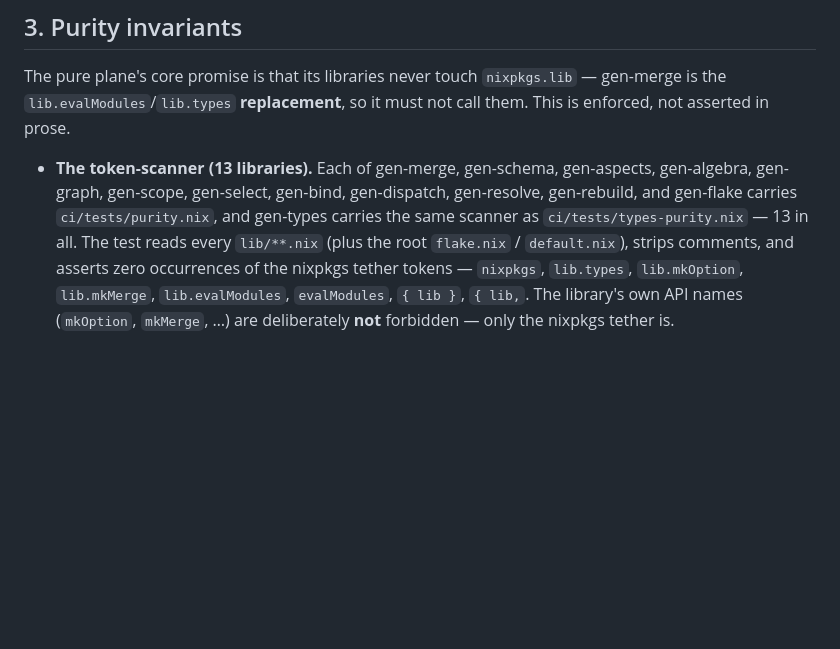
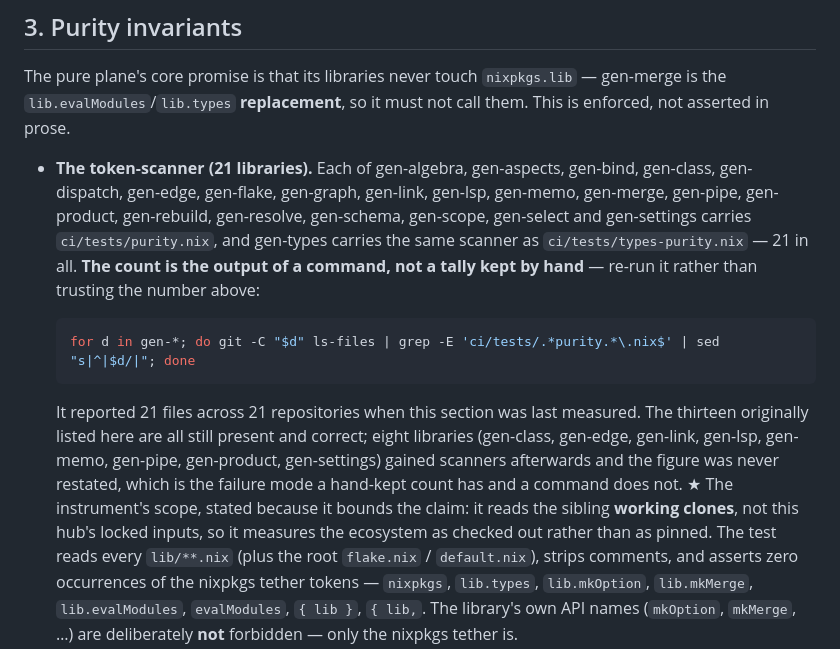
Before and after one commit to sini/gen, a Markdown page: VALIDATION.md, the part around the change. GitHub-like rendering; blank space fills up the shorter version.

Commit message:
docs(validation): the purity-scanner count is a command's output, not a tally
Section 3 said "token-scanner (13 libraries)". Measured across the sibling
clones, 21 repositories carry one:

  for d in gen-*; do
    git -C "$d" ls-files | grep -E 'ci/tests/.*purity.*\.nix$' | sed "s|^|$d/|"
  done

All thirteen originally listed are still present and correct. Eight libraries
gained scanners afterwards -- gen-class, gen-edge, gen-link, gen-lsp,
gen-memo, gen-pipe, gen-product, gen-settings -- and the figure was never
restated.

So the number is replaced by the command that produces it, since a
hand-kept count drifts exactly this way and a re-runnable one cannot. The
instrument's scope is stated with it: it reads the working clones, not this
hub's locked inputs, so it measures the ecosystem as checked out rather than
as pinned. A figure previously recorded for this row was 19; at the revisions
checked out here it is 21.

````diff
--- a/VALIDATION.md
+++ b/VALIDATION.md
@@ -286,10 +286,24 @@ The pure plane's core promise is that its libraries never touch `nixpkgs.lib`
 `lib.evalModules`/`lib.types` **replacement**, so it must not call them. This is enforced, not
 asserted in prose.
 
-- **The token-scanner (13 libraries).** Each of gen-merge, gen-schema, gen-aspects, gen-algebra,
-  gen-graph, gen-scope, gen-select, gen-bind, gen-dispatch, gen-resolve, gen-rebuild, and gen-flake
-  carries `ci/tests/purity.nix`, and gen-types carries the same scanner as
-  `ci/tests/types-purity.nix` — 13 in all. The test reads
+- **The token-scanner (21 libraries).** Each of gen-algebra, gen-aspects, gen-bind, gen-class,
+  gen-dispatch, gen-edge, gen-flake, gen-graph, gen-link, gen-lsp, gen-memo, gen-merge, gen-pipe,
+  gen-product, gen-rebuild, gen-resolve, gen-schema, gen-scope, gen-select and gen-settings carries
+  `ci/tests/purity.nix`, and gen-types carries the same scanner as
+  `ci/tests/types-purity.nix` — 21 in all. **The count is the output of a command, not a tally kept
+  by hand** — re-run it rather than trusting the number above:
+
+  ```sh
+  for d in gen-*; do git -C "$d" ls-files | grep -E 'ci/tests/.*purity.*\.nix$' | sed "s|^|$d/|"; done
+  ```
+
+  It reported 21 files across 21 repositories when this section was last measured. The thirteen
+  originally listed here are all still present and correct; eight libraries (gen-class, gen-edge,
+  gen-link, gen-lsp, gen-memo, gen-pipe, gen-product, gen-settings) gained scanners afterwards and
+  the figure was never restated, which is the failure mode a hand-kept count has and a command does
+  not. ★ The instrument's scope, stated because it bounds the claim: it reads the sibling **working
+  clones**, not this hub's locked inputs, so it measures the ecosystem as checked out rather than as
+  pinned. The test reads
   every `lib/**.nix` (plus the root `flake.nix` / `default.nix`), strips comments, and asserts zero
   occurrences of the nixpkgs tether tokens — `nixpkgs`, `lib.types`, `lib.mkOption`, `lib.mkMerge`,
   `lib.evalModules`, `evalModules`, `{ lib }`, `{ lib,`. The library's own API names
````
